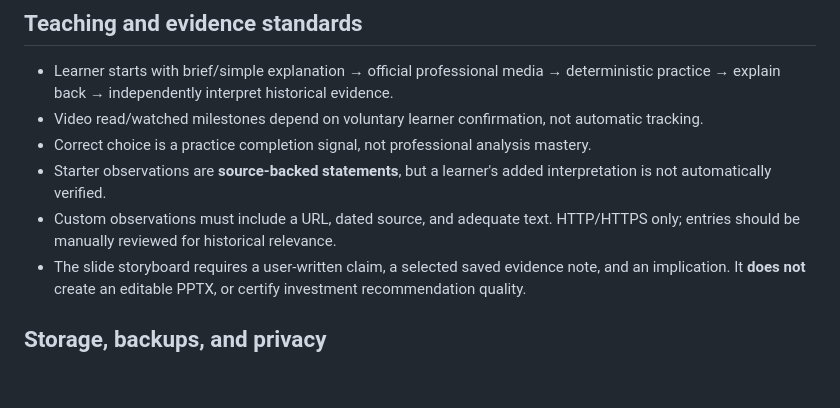
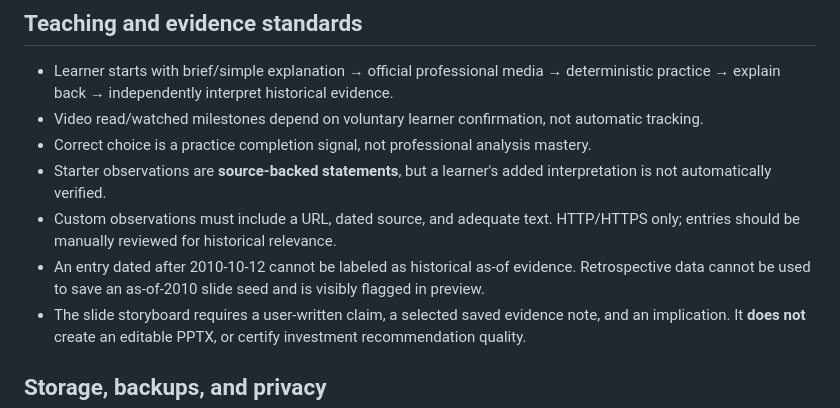
Before and after one commit to ReyKylo/SELF, a Markdown page: docs/12_INVESTMENT_PHASE1_2_LEARNING_LAB.md, the part around the change. Rendered like a GitHub page; blank space fills up the shorter version.

Commit message:
docs(investment): describe as-of source classification and slide validation

```diff
--- a/docs/12_INVESTMENT_PHASE1_2_LEARNING_LAB.md
+++ b/docs/12_INVESTMENT_PHASE1_2_LEARNING_LAB.md
@@ -30,6 +30,7 @@
 - Correct choice is a practice completion signal, not professional analysis mastery.
 - Starter observations are **source-backed statements**, but a learner's added interpretation is not automatically verified.
 - Custom observations must include a URL, dated source, and adequate text. HTTP/HTTPS only; entries should be manually reviewed for historical relevance.
+- An entry dated after 2010-10-12 cannot be labeled as historical as-of evidence. Retrospective data cannot be used to save an as-of-2010 slide seed and is visibly flagged in preview.
 - The slide storyboard requires a user-written claim, a selected saved evidence note, and an implication. It **does not** create an editable PPTX, or certify investment recommendation quality.
 
 ## Storage, backups, and privacy
```
